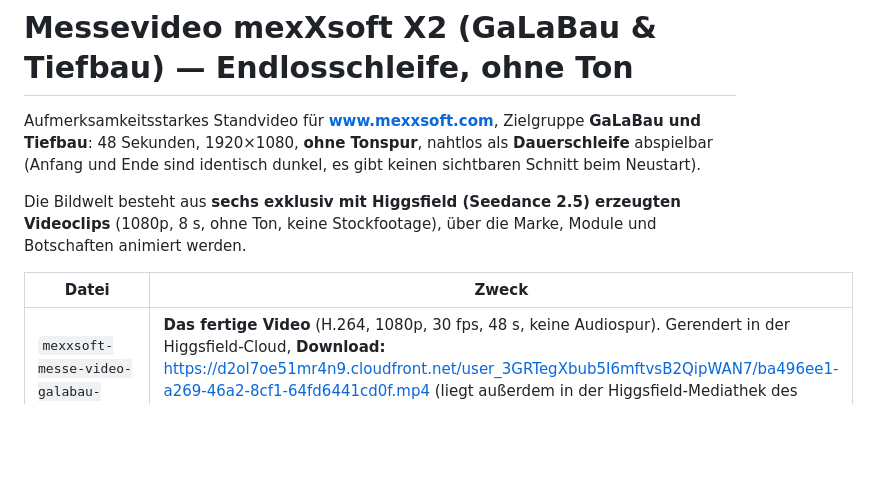
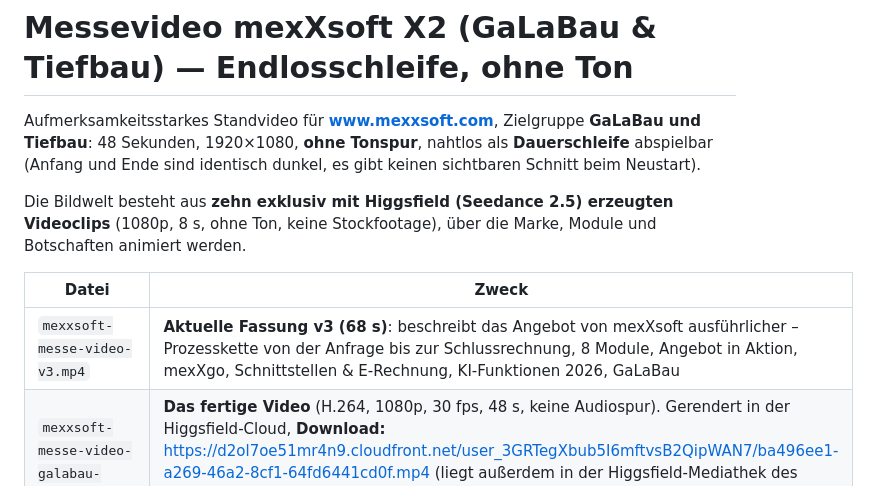
Before and after one commit to sgauger1986-sketch/basti, a Markdown page: messe-video/README.md, the part around one of its changes. GitHub-like rendering; blank space fills up the shorter version.

```diff
--- a/messe-video/README.md
+++ b/messe-video/README.md
@@ -4,11 +4,12 @@ Aufmerksamkeitsstarkes Standvideo für **www.mexxsoft.com**, Zielgruppe **GaLaBa
 48 Sekunden, 1920×1080, **ohne Tonspur**, nahtlos als **Dauerschleife** abspielbar (Anfang und
 Ende sind identisch dunkel, es gibt keinen sichtbaren Schnitt beim Neustart).
 
-Die Bildwelt besteht aus **sechs exklusiv mit Higgsfield (Seedance 2.5) erzeugten Videoclips**
+Die Bildwelt besteht aus **zehn exklusiv mit Higgsfield (Seedance 2.5) erzeugten Videoclips**
 (1080p, 8 s, ohne Ton, keine Stockfootage), über die Marke, Module und Botschaften animiert werden.
 
 | Datei | Zweck |
 |---|---|
+| `mexxsoft-messe-video-v3.mp4` | **Aktuelle Fassung v3 (68 s)**: beschreibt das Angebot von mexXsoft ausführlicher – Prozesskette von der Anfrage bis zur Schlussrechnung, 8 Module, Angebot in Aktion, mexXgo, Schnittstellen & E-Rechnung, KI-Funktionen 2026, GaLaBau|Tiefbau, Versionen & Service. Quelle: `messe-video-v3.html`, 10 Higgsfield-Clips. **Download:** https://d2ol7oe51mr4n9.cloudfront.net/user_3GRTegXbub5I6mftvsB2QipWAN7/220e58e2-fff8-46af-99bf-15528066bd35.mp4 |
 | `mexxsoft-messe-video-galabau-tiefbau-v2.mp4` | **Das fertige Video** (H.264, 1080p, 30 fps, 48 s, keine Audiospur). Gerendert in der Higgsfield-Cloud, **Download:** https://d2ol7oe51mr4n9.cloudfront.net/user_3GRTegXbub5I6mftvsB2QipWAN7/ba496ee1-a269-46a2-8cf1-64fd6441cd0f.mp4 (liegt außerdem in der Higgsfield-Mediathek des Kontos). Lokal jederzeit mit `render.mjs` neu erzeugbar. Erste, dunklere Fassung: https://d2ol7oe51mr4n9.cloudfront.net/user_3GRTegXbub5I6mftvsB2QipWAN7/6683cf58-4295-41e4-b2a0-8a800acd3f9d.mp4 |
 | `MexXsoft-Messevideo-Windows.zip` | **Windows-Programm** (Bildschirmschoner/Kiosk mit PIN 0000, Video eingebaut). **Download:** https://d2ol7oe51mr4n9.cloudfront.net/user_3GRTegXbub5I6mftvsB2QipWAN7/e0389186-7367-4f54-bb77-7b12c962ed65.zip · Quellen in `kiosk/`. |
 | `mexxsoft-messe-video.mp4` | Erste Fassung ohne Videoclips (nur Motion Graphics), alle Gewerke. |
```
Also changed, not shown: other parts of messe-video/README.md (+21 -2 lines).
